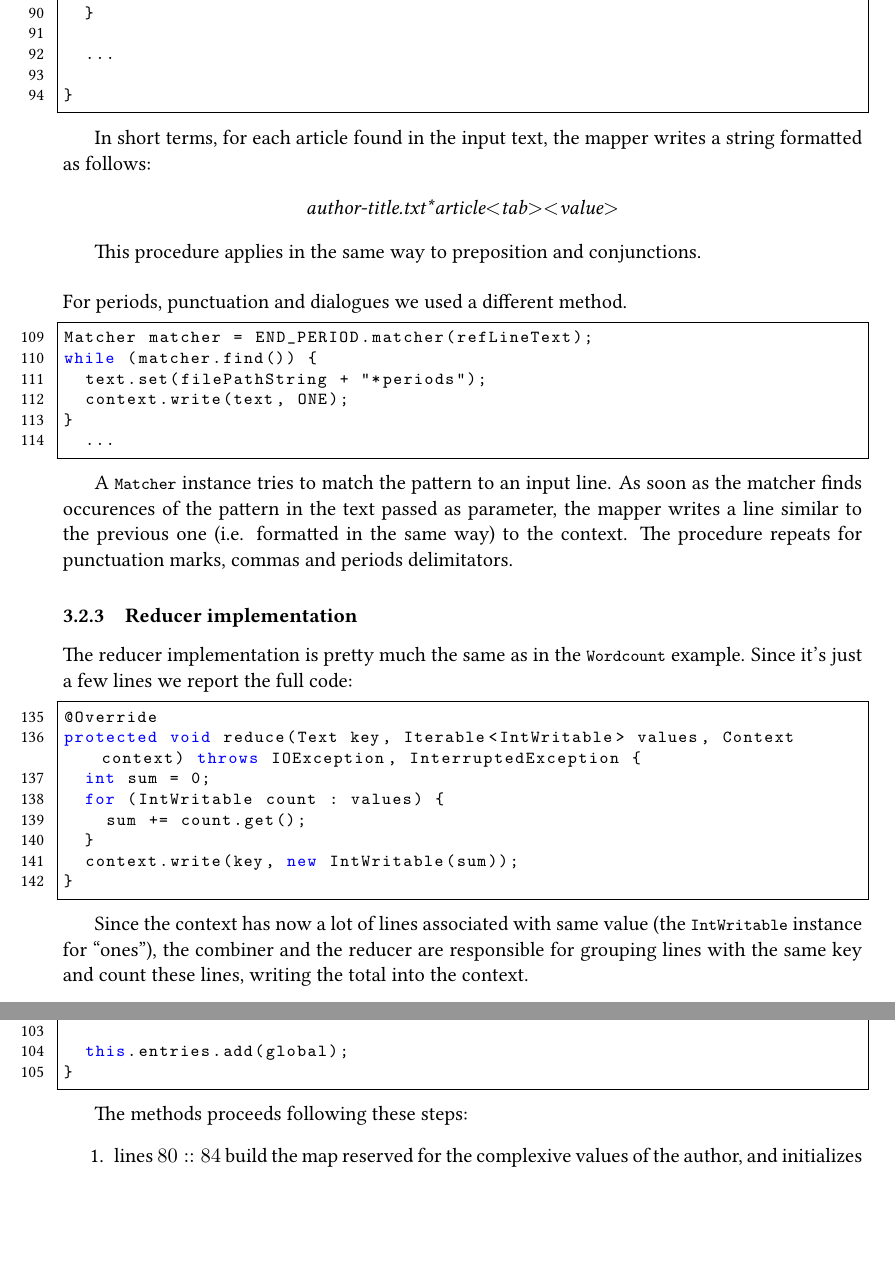
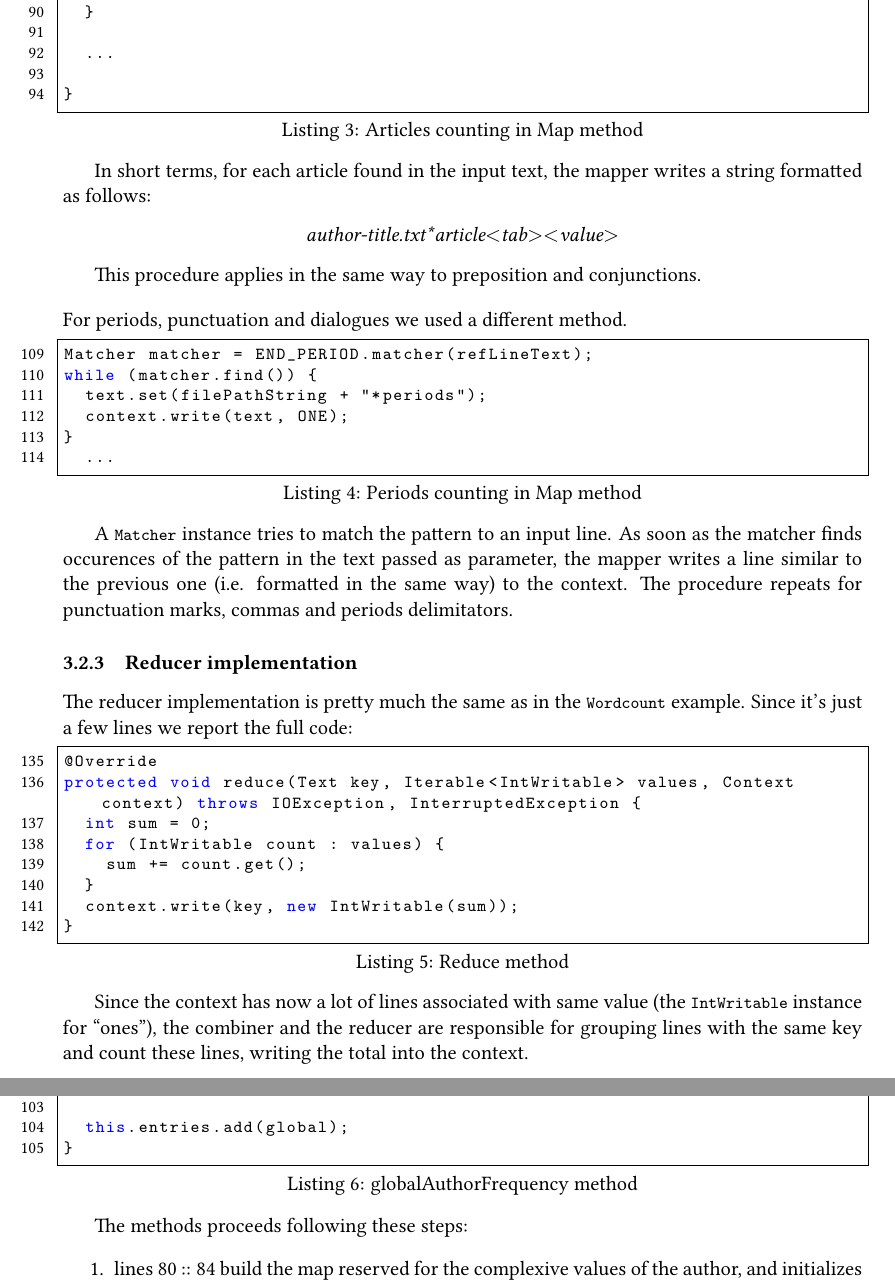
Before and after one commit to sentientmachin3/big-data-project, a LaTeX document (report/report.tex): two parts of pages 8 and 10 of 12, joined at a grey line, cut so that both start at the same text, the shorter picture padded with empty space. Compiled offline with pdfLaTeX.

Commit message:
added captions to listings and small changes

```diff
--- a/report/report.tex
+++ b/report/report.tex
@@ -43,7 +43,8 @@ numbers=left,
 frame=single,
 basicstyle=\ttfamily\footnotesize,
 breaklines=true,
-tabsize=2
+tabsize=2,
+escapeinside={(*@}{@*)}
 }
 
 \pagestyle{fancy}
@@ -324,7 +325,7 @@ private static final IntWritable ONE = new IntWritable(1);
 
 	In this section the previous pattern matchers are used to reach these words and write the corresponding \lstinline|ONE| in the job contest.
 
-	We report an example for articles count: \begin{lstlisting}[firstnumber=82]
+	We report an example for articles count: \begin{lstlisting}[firstnumber=82, caption={Articles counting in Map method}, captionpos=b]
 for (String word : WORD_BOUNDARY.split(lineText.toString())) {
 	String refWord = word.toLowerCase();
 	if (!word.isEmpty()) {
@@ -349,7 +350,7 @@ for (String word : WORD_BOUNDARY.split(lineText.toString())) {
 	\bigskip
 	\noindent
 	For periods, punctuation and dialogues we used a different method.
-	\begin{lstlisting}[firstnumber=109]
+	\begin{lstlisting}[firstnumber=109, caption={Periods counting in Map method}, captionpos=b]
 Matcher matcher = END_PERIOD.matcher(refLineText);
 while (matcher.find()) {
 	text.set(filePathString + "*periods");
@@ -362,7 +363,7 @@ while (matcher.find()) {
 
 	\subsubsection{Reducer implementation}
 	The reducer implementation is pretty much the same as in the \lstinline|Wordcount| example. Since it's just a few lines we report the full code:
-	\begin{lstlisting}[firstnumber=135]
+	\begin{lstlisting}[firstnumber=135, caption={Reduce method}, captionpos=b]
 @Override
 protected void reduce(Text key, Iterable<IntWritable> values, Context context) throws IOException, InterruptedException {
 	int sum = 0;
@@ -418,5 +419,6 @@ protected void reduce(Text key, Iterable<IntWritable> values, Context context) t
 
 	 \bigskip
 	 \noindent
-	 The global entries are generated with the following method.\begin{lstlisting}[firstnumber=79]
+	 The global entries are generated with the following method.
+	 \begin{lstlisting}[firstnumber=79, caption={globalAuthorFrequency method}, captionpos=b]
 private void globalAuthorFrequency(String author) {
@@ -444 +446,2 @@ private void globalAuthorFrequency(String author) {
 		global.getFrequencies().put(field, global.getFrequencies().get(field) / authorEntries);
+	}(*@\label{102}@*)
@@ -449,9 +451,9 @@ private void globalAuthorFrequency(String author) {
 	 \end{lstlisting}
 
 	 The methods proceeds following these steps: \begin{enumerate}
-	 	\item lines $80::84$ build the map reserved for the complexive values of the author, and initializes all the fields to 0;
-	 	\item lines $88::94$ query all the previous instances of \lstinline|FreqMap| entry, get a specific field value and sum this value to all other matching fields in other instances.
-	 	\item lines $100::102$ generate an average value for the global entry, dividing the sums obtained at the previous step by the total number of entries with the specific author name.
+	 	\item lines \ref{eighty} :: \ref{eightyfour} build the map reserved for the complexive values of the author, and initializes all the fields to 0;
+	 	\item lines \ref{eightyeight} :: \ref{ninetyfour} query all the previous instances of \lstinline|FreqMap| entry, get a specific field value and sum this value to all other matching fields in other instances.
+	 	\item lines \ref{100} :: \ref{102} generate an average value for the global entry, dividing the sums obtained at the previous step by the total number of entries with the specific author name.
 	 \end{enumerate}
 
 	 \bigskip
```
Also changed, not shown: report/report.tex (17 more changed lines).
